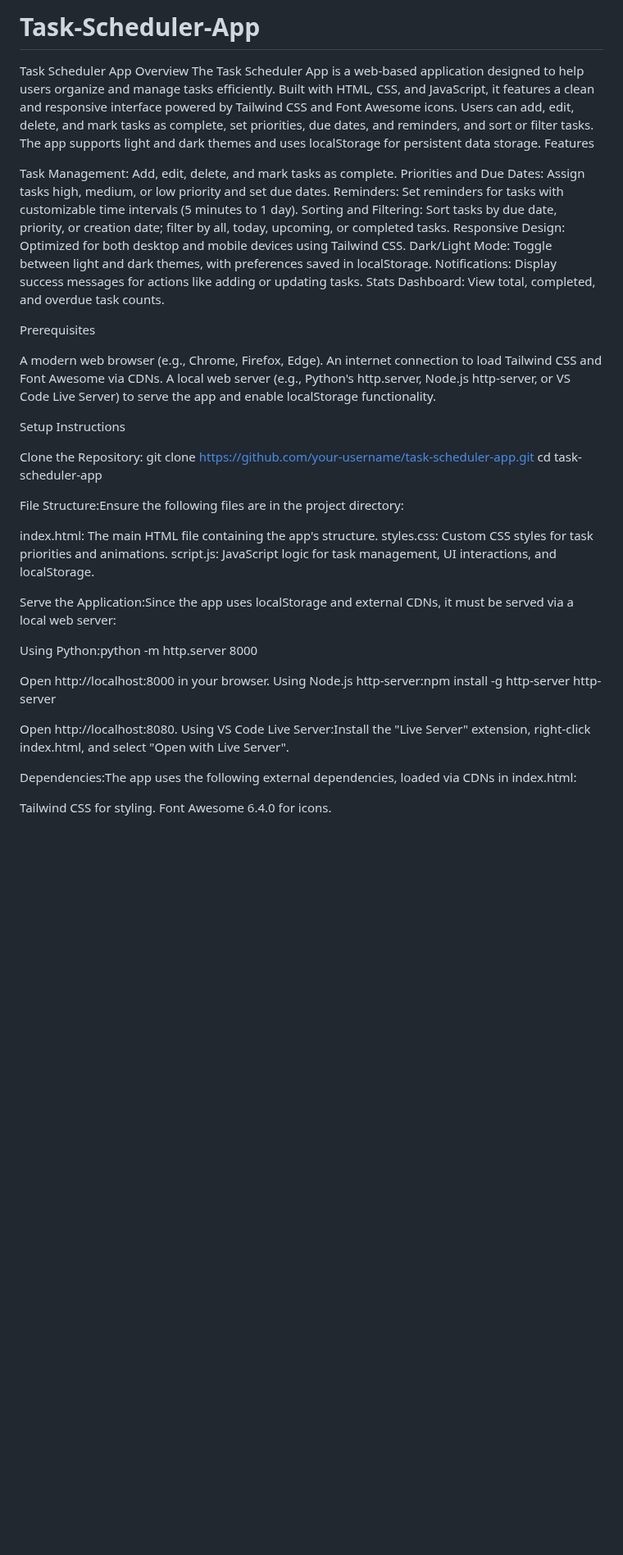
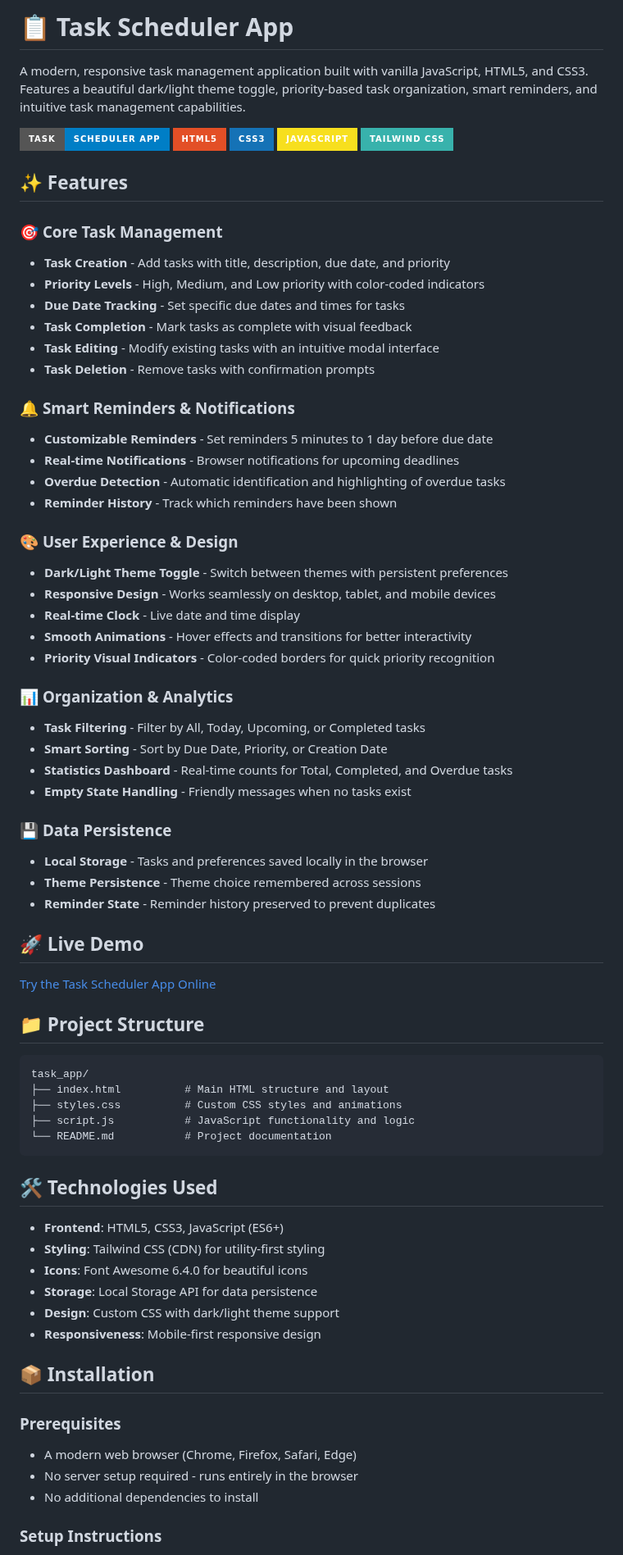
Before and after one commit to Ahamad502/Task-Scheduler-App, a Markdown page: README.md, the part around one of its changes. Shown at 82% size. Drawn GitHub-style; badges without logos; blank space fills up the shorter version.

````diff
--- a/README.md
+++ b/README.md
@@ -1,53 +1,76 @@
-# Task-Scheduler-App
+# 📋 Task Scheduler App
 
-Task Scheduler App
-Overview
-The Task Scheduler App is a web-based application designed to help users organize and manage tasks efficiently. Built with HTML, CSS, and JavaScript, it features a clean and responsive interface powered by Tailwind CSS and Font Awesome icons. Users can add, edit, delete, and mark tasks as complete, set priorities, due dates, and reminders, and sort or filter tasks. The app supports light and dark themes and uses localStorage for persistent data storage.
-Features
+A modern, responsive task management application built with vanilla JavaScript, HTML5, and CSS3. Features a beautiful dark/light theme toggle, priority-based task organization, smart reminders, and intuitive task management capabilities.
 
-Task Management: Add, edit, delete, and mark tasks as complete.
-Priorities and Due Dates: Assign tasks high, medium, or low priority and set due dates.
-Reminders: Set reminders for tasks with customizable time intervals (5 minutes to 1 day).
-Sorting and Filtering: Sort tasks by due date, priority, or creation date; filter by all, today, upcoming, or completed tasks.
-Responsive Design: Optimized for both desktop and mobile devices using Tailwind CSS.
-Dark/Light Mode: Toggle between light and dark themes, with preferences saved in localStorage.
-Notifications: Display success messages for actions like adding or updating tasks.
-Stats Dashboard: View total, completed, and overdue task counts.
+![Task Scheduler App](https://img.shields.io/badge/Task-Scheduler%20App-blue?style=for-the-badge&logo=check-square)
+![HTML5](https://img.shields.io/badge/HTML5-E34F26?style=for-the-badge&logo=html5&logoColor=white)
+![CSS3](https://img.shields.io/badge/CSS3-1572B6?style=for-the-badge&logo=css3&logoColor=white)
+![JavaScript](https://img.shields.io/badge/JavaScript-F7DF1E?style=for-the-badge&logo=javascript&logoColor=black)
+![Tailwind CSS](https://img.shields.io/badge/Tailwind_CSS-38B2AC?style=for-the-badge&logo=tailwind-css&logoColor=white)
 
-Prerequisites
+## ✨ Features
 
-A modern web browser (e.g., Chrome, Firefox, Edge).
-An internet connection to load Tailwind CSS and Font Awesome via CDNs.
-A local web server (e.g., Python's http.server, Node.js http-server, or VS Code Live Server) to serve the app and enable localStorage functionality.
+### 🎯 **Core Task Management**
+- **Task Creation** - Add tasks with title, description, due date, and priority
+- **Priority Levels** - High, Medium, and Low priority with color-coded indicators
+- **Due Date Tracking** - Set specific due dates and times for tasks
+- **Task Completion** - Mark tasks as complete with visual feedback
+- **Task Editing** - Modify existing tasks with an intuitive modal interface
+- **Task Deletion** - Remove tasks with confirmation prompts
 
-Setup Instructions
+### 🔔 **Smart Reminders & Notifications**
+- **Customizable Reminders** - Set reminders 5 minutes to 1 day before due date
+- **Real-time Notifications** - Browser notifications for upcoming deadlines
+- **Overdue Detection** - Automatic identification and highlighting of overdue tasks
+- **Reminder History** - Track which reminders have been shown
 
-Clone the Repository:
-git clone https://github.com/your-username/task-scheduler-app.git
-cd task-scheduler-app
+### 🎨 **User Experience & Design**
+- **Dark/Light Theme Toggle** - Switch between themes with persistent preferences
+- **Responsive Design** - Works seamlessly on desktop, tablet, and mobile devices
+- **Real-time Clock** - Live date and time display
+- **Smooth Animations** - Hover effects and transitions for better interactivity
+- **Priority Visual Indicators** - Color-coded borders for quick priority recognition
 
+### 📊 **Organization & Analytics**
+- **Task Filtering** - Filter by All, Today, Upcoming, or Completed tasks
+- **Smart Sorting** - Sort by Due Date, Priority, or Creation Date
+- **Statistics Dashboard** - Real-time counts for Total, Completed, and Overdue tasks
+- **Empty State Handling** - Friendly messages when no tasks exist
 
-File Structure:Ensure the following files are in the project directory:
+### 💾 **Data Persistence**
+- **Local Storage** - Tasks and preferences saved locally in the browser
+- **Theme Persistence** - Theme choice remembered across sessions
+- **Reminder State** - Reminder history preserved to prevent duplicates
 
-index.html: The main HTML file containing the app's structure.
-styles.css: Custom CSS styles for task priorities and animations.
-script.js: JavaScript logic for task management, UI interactions, and localStorage.
+## 🚀 Live Demo
 
+[Try the Task Scheduler App Online](https://your-demo-link.com)
 
-Serve the Application:Since the app uses localStorage and external CDNs, it must be served via a local web server:
+## 📁 Project Structure
 
-Using Python:python -m http.server 8000
+```
+task_app/
+├── index.html          # Main HTML structure and layout
+├── styles.css          # Custom CSS styles and animations
+├── script.js           # JavaScript functionality and logic
+└── README.md           # Project documentation
+```
 
-Open http://localhost:8000 in your browser.
-Using Node.js http-server:npm install -g http-server
-http-server
+## 🛠️ Technologies Used
 
-Open http://localhost:8080.
-Using VS Code Live Server:Install the "Live Server" extension, right-click index.html, and select "Open with Live Server".
+- **Frontend**: HTML5, CSS3, JavaScript (ES6+)
+- **Styling**: Tailwind CSS (CDN) for utility-first styling
+- **Icons**: Font Awesome 6.4.0 for beautiful icons
+- **Storage**: Local Storage API for data persistence
+- **Design**: Custom CSS with dark/light theme support
+- **Responsiveness**: Mobile-first responsive design
 
+## 📦 Installation
 
-Dependencies:The app uses the following external dependencies, loaded via CDNs in index.html:
+### Prerequisites
+- A modern web browser (Chrome, Firefox, Safari, Edge)
+- No server setup required - runs entirely in the browser
+- No additional dependencies to install
 
-Tailwind CSS for styling.
-Font Awesome 6.4.0 for icons.
+### Setup Instructions
 
````
Also changed, not shown: other parts of README.md (+145 -48 lines).
